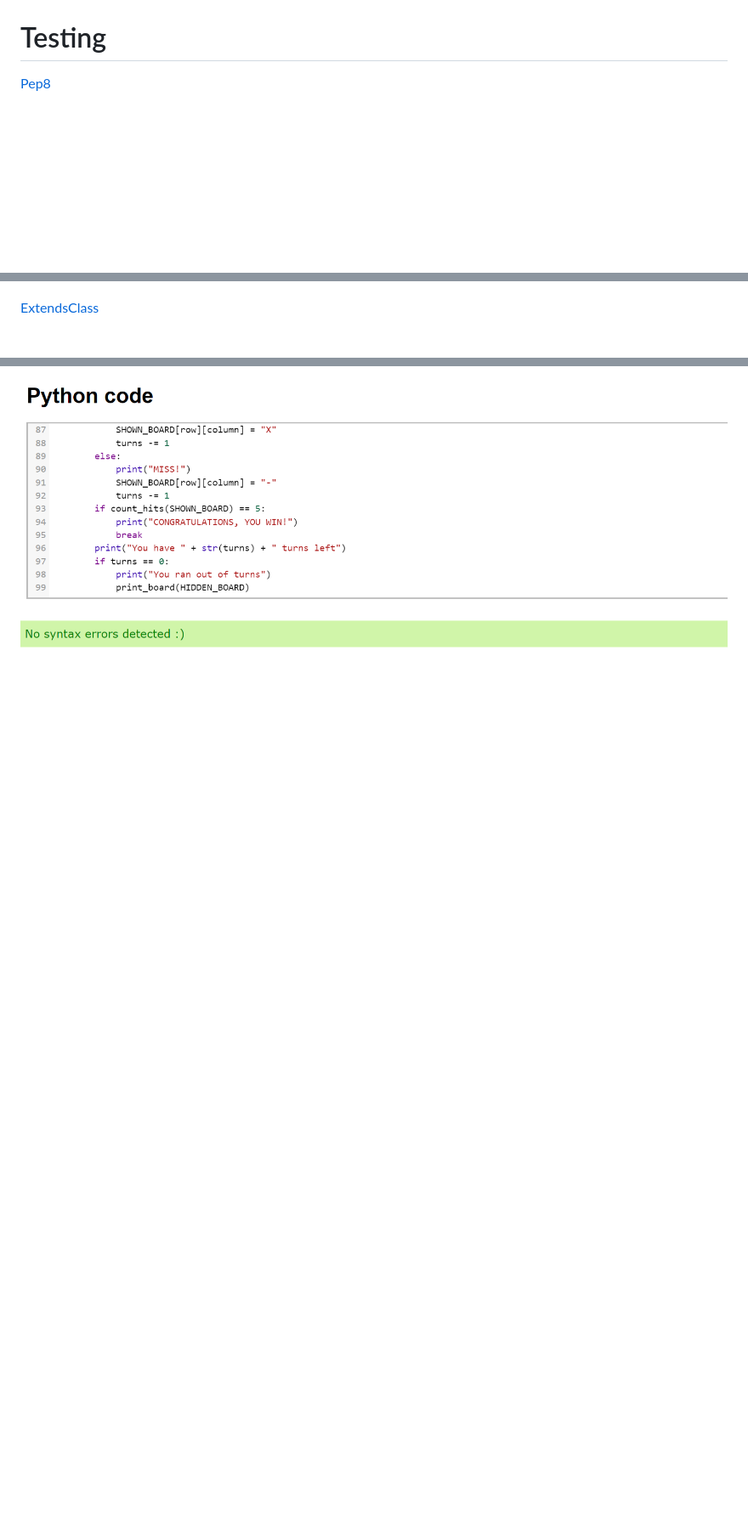
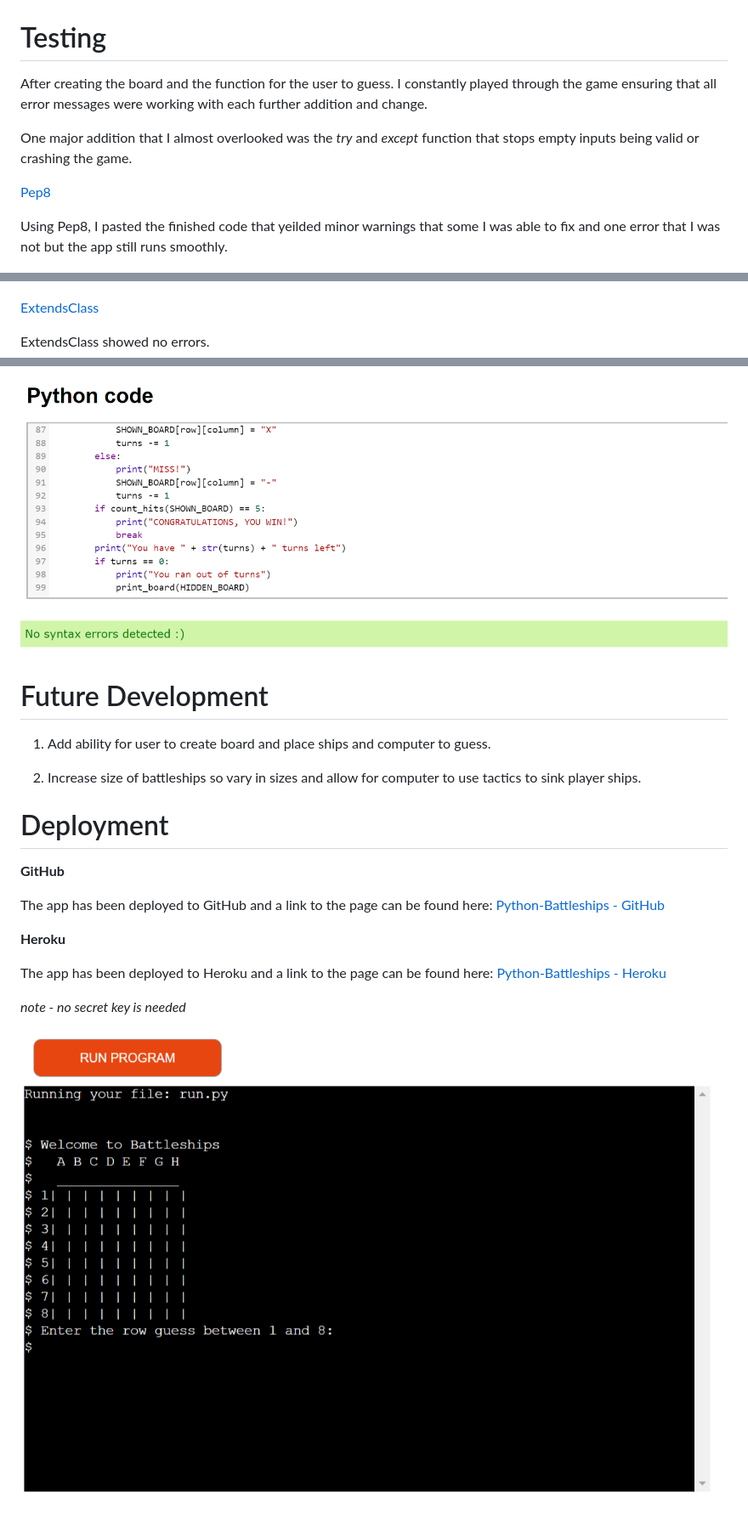
Before and after one commit to mattm1346/Python-Battleships, a Markdown page: README.md, 3 parts joined by grey strips. Shown: that part at 85% size. GitHub-like rendering; pictures changed too: images/final_preview.png (added); blank space fills up the shorter version.

```diff
--- a/README.md
+++ b/README.md
@@ -50,10 +50,38 @@ ___
 
 # Testing
 
+After creating the board and the function for the user to guess. I constantly played through the game ensuring that all error messages were working with each further addition and change.
+
+One major addition that I almost overlooked was the *try* and *except* function that stops empty inputs being valid or crashing the game.
+
 [Pep8](http://pep8online.com/)
+
+Using Pep8, I pasted the finished code that yeilded minor warnings that some I was able to fix and one error that I was not but the app still runs smoothly.
 
 ![Pep8 Testing](images/testing_pep8.png)
 
 [ExtendsClass](https://extendsclass.com/python-tester.html)
 
+ExtendsClass showed no errors.
+
 ![ExtendsClass Testing](images/testing_codechecker.png)
+
+# Future Development
+
+1. Add ability for user to create board and place ships and computer to guess.
+
+2. Increase size of battleships so vary in sizes and allow for computer to use tactics to sink player ships.
+
+# Deployment
+
+**GitHub**
+
+The app has been deployed to GitHub and a link to the page can be found here: [Python-Battleships - GitHub](https://github.com/mattm1346/Python-Battleships)
+
+**Heroku**
+
+The app has been deployed to Heroku and a link to the page can be found here: [Python-Battleships - Heroku](https://dashboard.heroku.com/apps/python-battleships)
+
+*note - no secret key is needed*
+
+![Final Preview of app](images/final_preview.png)
```
